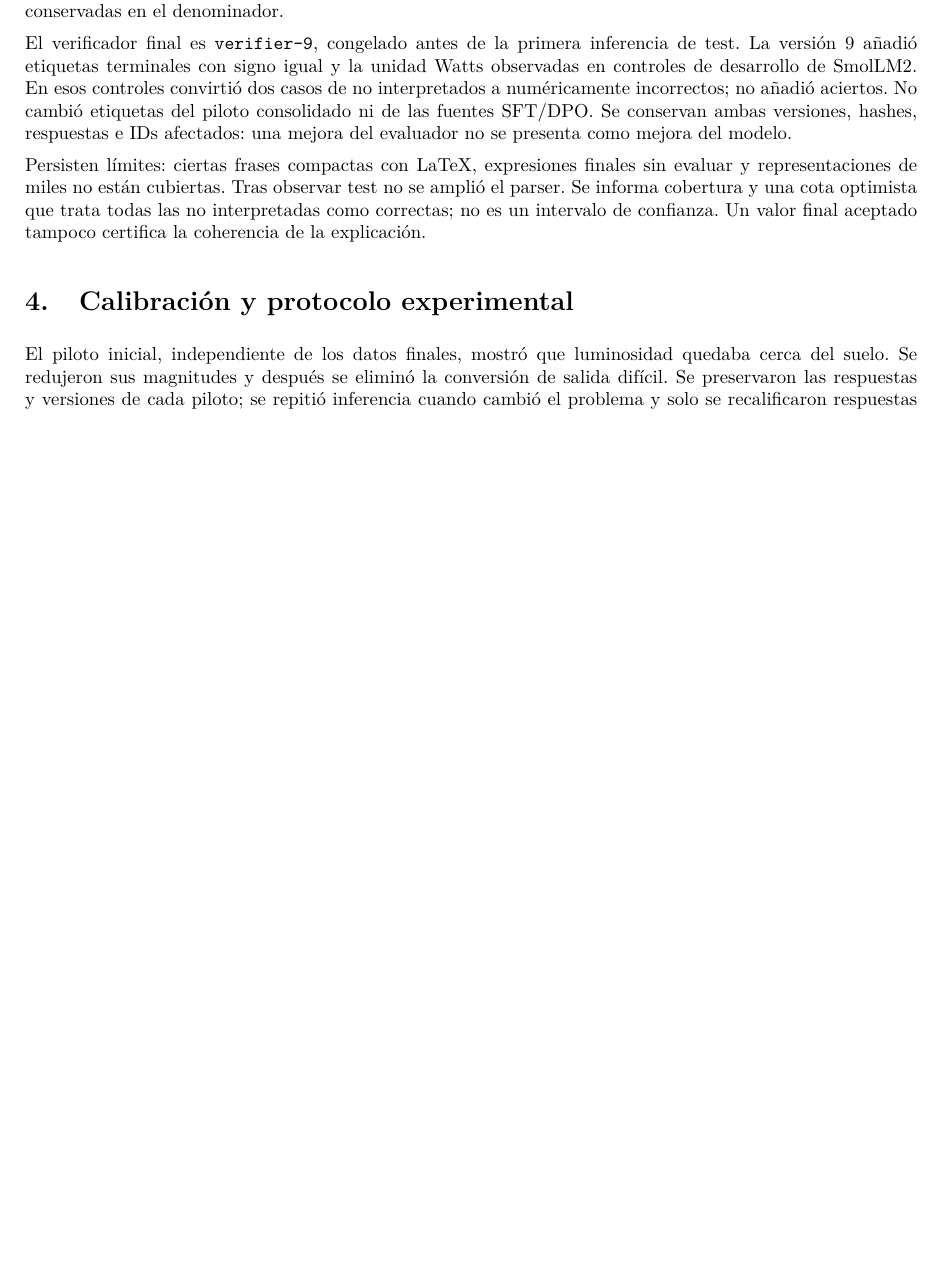
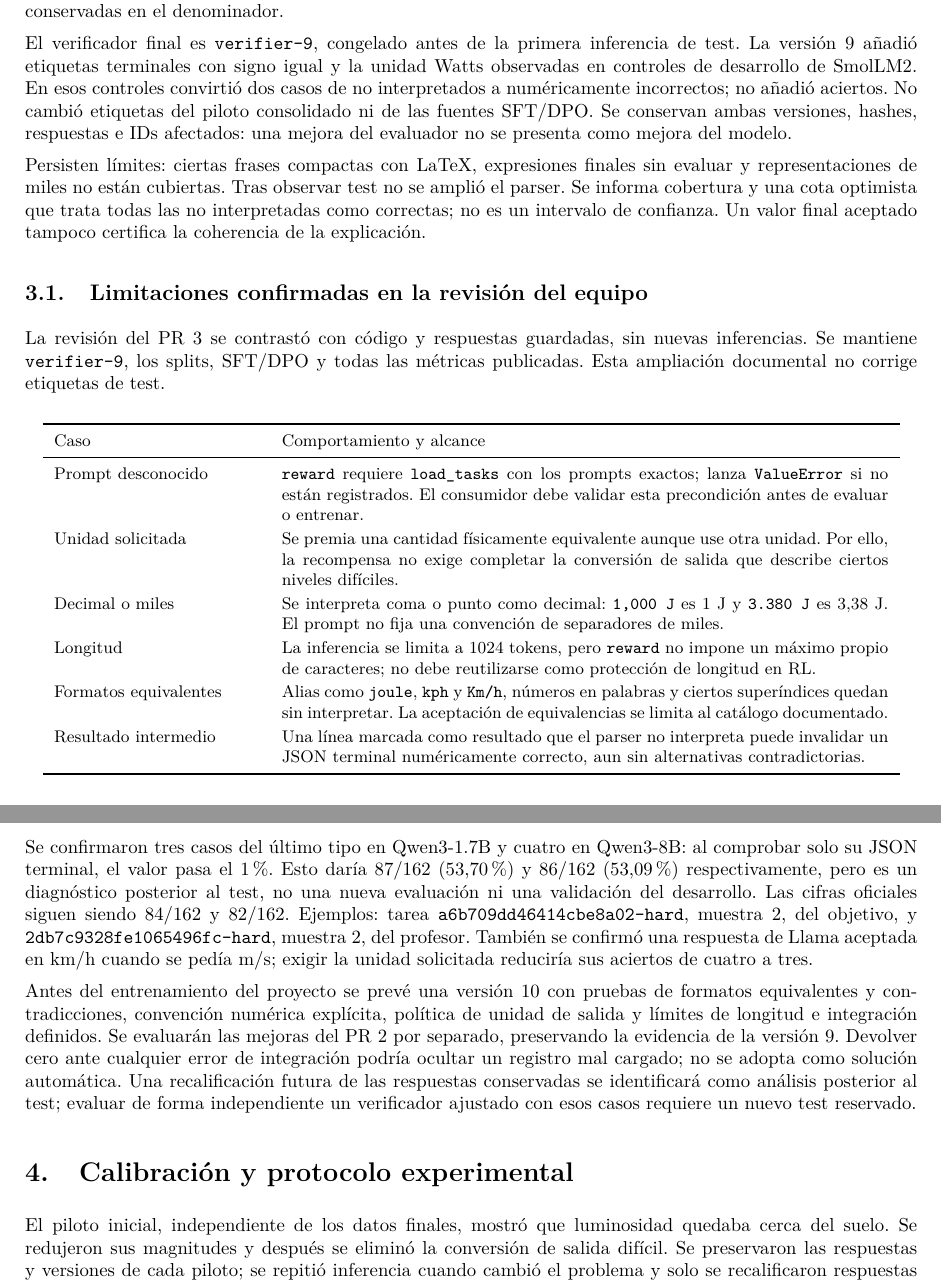
Before and after one commit to spmasabeu/research-challenge-ia-gen-202602, a LaTeX document (docs/report/main.tex, which reads docs/report/content.tex): part of page 2 of 7 before the commit and two parts of pages 2 and 3 of 8 after it, the two joined at a grey line, cut so that both start at the same text, the shorter picture padded with empty space. Compiled offline with pdfLaTeX.

Commit message:
docs(report): document verifier review limits

```diff
--- a/docs/report/content.tex
+++ b/docs/report/content.tex
@@ -104,6 +104,59 @@ evaluar y representaciones de miles no están cubiertas. Tras observar test
 no se amplió el parser. Se informa cobertura y una cota optimista que trata
 todas las no interpretadas como correctas; no es un intervalo de confianza.
 Un valor final aceptado tampoco certifica la coherencia de la explicación.
+
+\subsection{Limitaciones confirmadas en la revisión del equipo}
+La revisión del PR 3 se contrastó con código y respuestas guardadas, sin nuevas
+inferencias. Se mantiene \texttt{verifier-9}, los splits, SFT/DPO y todas las
+métricas publicadas. Esta ampliación documental no corrige etiquetas de test.
+
+\begin{center}
+\small
+\begin{tabular}{p{.23\linewidth}p{.68\linewidth}}
+\toprule
+Caso & Comportamiento y alcance \\
+\midrule
+Prompt desconocido & \texttt{reward} requiere \texttt{load\_tasks} con los prompts
+exactos; lanza \texttt{ValueError} si no están registrados. El consumidor debe
+validar esta precondición antes de evaluar o entrenar. \\
+Unidad solicitada & Se premia una cantidad físicamente equivalente aunque use
+otra unidad. Por ello, la recompensa no exige completar la conversión de salida
+que describe ciertos niveles difíciles. \\
+Decimal o miles & Se interpreta coma o punto como decimal:
+\texttt{1,000 J} es 1 J y \texttt{3.380 J} es 3,38 J. El prompt no fija una
+convención de separadores de miles. \\
+Longitud & La inferencia se limita a 1024 tokens, pero \texttt{reward} no impone
+un máximo propio de caracteres; no debe reutilizarse como protección de longitud
+en RL. \\
+Formatos equivalentes & Alias como \texttt{joule}, \texttt{kph} y
+\texttt{Km/h}, números en palabras y ciertos superíndices quedan sin interpretar.
+La aceptación de equivalencias se limita al catálogo documentado. \\
+Resultado intermedio & Una línea marcada como resultado que el parser no
+interpreta puede invalidar un JSON terminal numéricamente correcto, aun sin
+alternativas contradictorias. \\
+\bottomrule
+\end{tabular}
+\end{center}
+
+Se confirmaron tres casos del último tipo en Qwen3-1.7B y cuatro en Qwen3-8B:
+al comprobar solo su JSON terminal, el valor pasa el 1\%. Esto daría 87/162
+(53,70\%) y 86/162 (53,09\%) respectivamente, pero es un diagnóstico posterior
+al test, no una nueva evaluación ni una validación del desarrollo. Las cifras
+oficiales siguen siendo 84/162 y 82/162. Ejemplos: tarea
+\texttt{a6b709dd46414cbe8a02-hard}, muestra 2, del objetivo, y
+\texttt{2db7c9328fe1065496fc-hard}, muestra 2, del profesor.
+También se confirmó una respuesta de Llama aceptada en km/h cuando se pedía
+m/s; exigir la unidad solicitada reduciría sus aciertos de cuatro a tres.
+
+Antes del entrenamiento del proyecto se prevé una versión 10 con pruebas de
+formatos equivalentes y contradicciones, convención numérica explícita, política
+de unidad de salida y límites de longitud e integración definidos. Se evaluarán
+las mejoras del PR 2 por separado, preservando la evidencia de la versión 9.
+Devolver cero ante cualquier error de integración podría ocultar un registro
+mal cargado; no se adopta como solución automática. Una recalificación futura
+de las respuestas conservadas se identificará como análisis posterior al test;
+evaluar de forma independiente un verificador ajustado con esos casos requiere
+un nuevo test reservado.
 
 \section{Calibración y protocolo experimental}
 El piloto inicial, independiente de los datos finales, mostró que luminosidad
```
Also changed, not shown: docs/contexto/2026-10-29_093018_decisiones.md (+8 -0 lines), docs/contexto/2026-11-07_200958_bitacora_ejecucion_desafio_units.md (+24 -0 lines), docs/plans/2026-11-07_130305_ejecucion_desafio_units.md (+9 -0 lines), docs/report/evidence.md (+8 -1 lines), README.md, docs/report/README.md, docs/report/content.tex (2 more changed lines), 2 other files.
